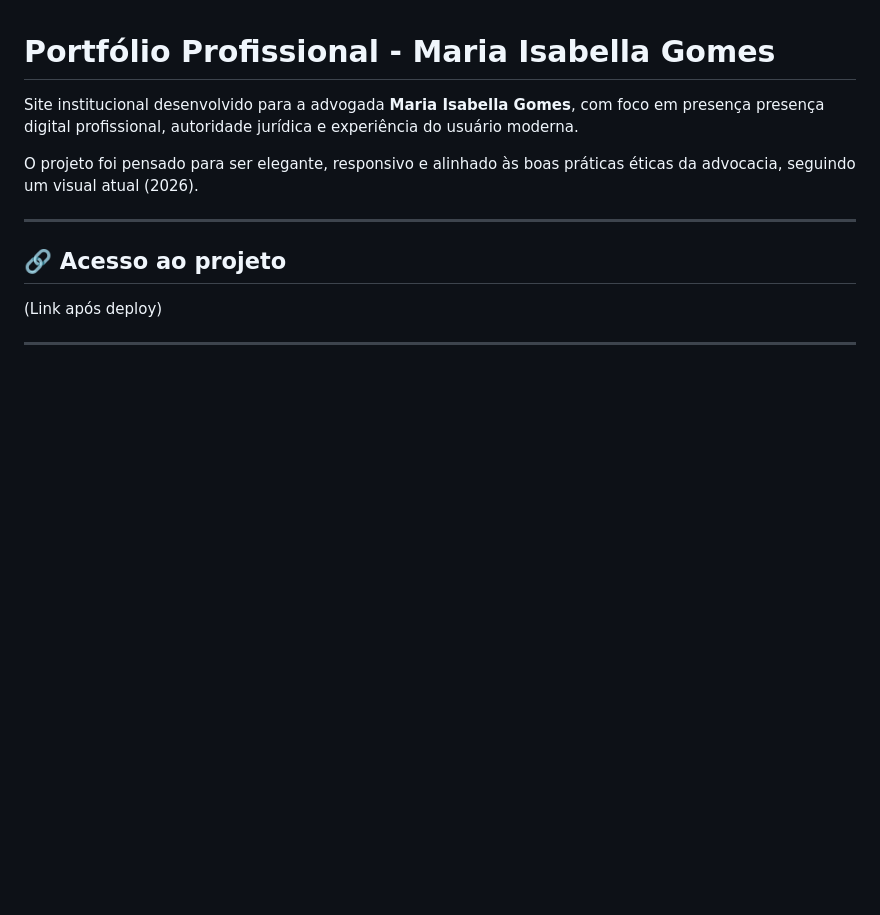
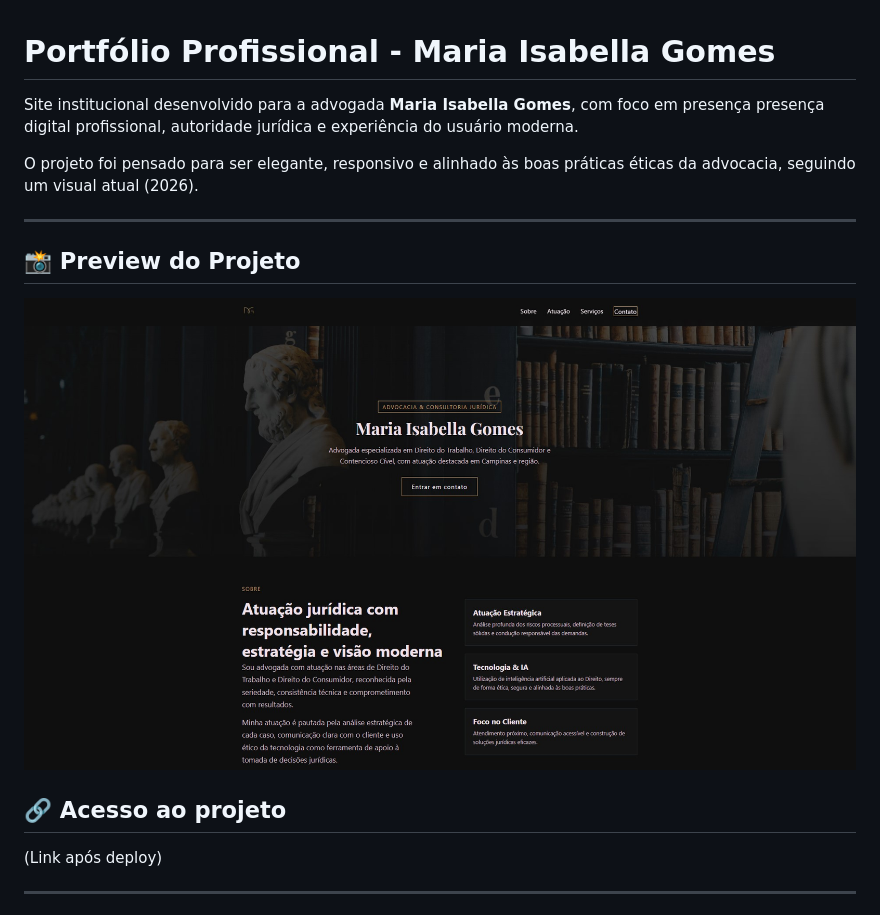
Before and after one commit to mariaisabella-adv/MG-adv, a Markdown page: README.md, the part around the change. Drawn GitHub-style; pictures changed too: assents/images/screenshot.jpg (added); blank space fills up the shorter version.

Commit message:
docs: add project screenshot to README

```diff
--- a/README.md
+++ b/README.md
@@ -5,6 +5,10 @@ Site institucional desenvolvido para a advogada **Maria Isabella Gomes**, com fo
 O projeto foi pensado para ser elegante, responsivo e alinhado às boas práticas éticas da advocacia, seguindo um visual atual (2026).
 
 ---
+
+## 📸 Preview do Projeto
+
+![Preview do site](assents/images/screenshot.jpg)
 
 ## 🔗 Acesso ao projeto
 (Link após deploy)
```
